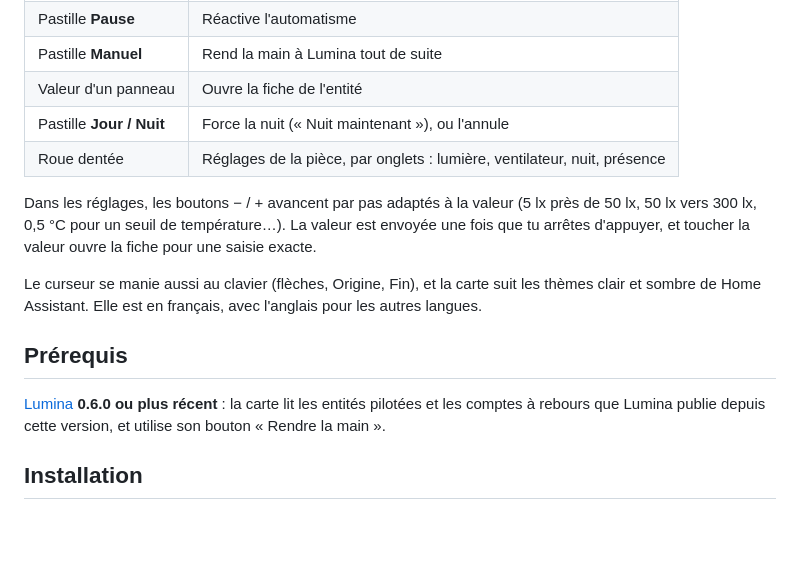
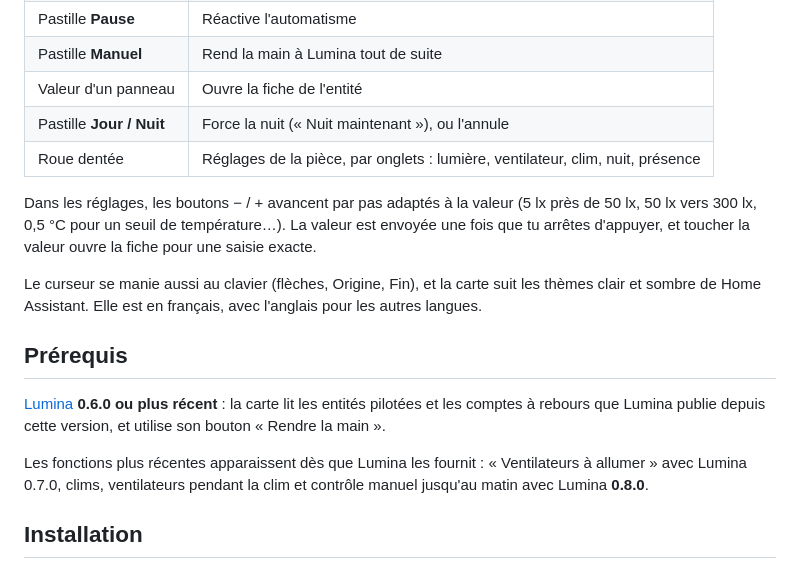
Before and after one commit to phabrys/lumina-card, a Markdown page: README.md, the part around one of its changes. GitHub-like rendering; blank space fills up the shorter version.

```diff
--- a/README.md
+++ b/README.md
@@ -27,7 +29,7 @@ Une pièce sans ventilateur n'affiche que la lumière, et les réglages sans obj
 | Pastille **Manuel** | Rend la main à Lumina tout de suite |
 | Valeur d'un panneau | Ouvre la fiche de l'entité |
 | Pastille **Jour / Nuit** | Force la nuit (« Nuit maintenant »), ou l'annule |
-| Roue dentée | Réglages de la pièce, par onglets : lumière, ventilateur, nuit, présence |
+| Roue dentée | Réglages de la pièce, par onglets : lumière, ventilateur, clim, nuit, présence |
 
 Dans les réglages, les boutons − / + avancent par pas adaptés à la valeur (5 lx près de 50 lx, 50 lx vers 300 lx, 0,5 °C pour un seuil de température…). La valeur est envoyée une fois que tu arrêtes d'appuyer, et toucher la valeur ouvre la fiche pour une saisie exacte.
 
@@ -36,6 +38,8 @@ Le curseur se manie aussi au clavier (flèches, Origine, Fin), et la carte suit
 ## Prérequis
 
 [Lumina](https://github.com/phabrys/lumina) **0.6.0 ou plus récent** : la carte lit les entités pilotées et les comptes à rebours que Lumina publie depuis cette version, et utilise son bouton « Rendre la main ».
+
+Les fonctions plus récentes apparaissent dès que Lumina les fournit : « Ventilateurs à allumer » avec Lumina 0.7.0, clims, ventilateurs pendant la clim et contrôle manuel jusqu'au matin avec Lumina **0.8.0**.
 
 ## Installation
 
```
Also changed, not shown: other parts of README.md (+7 -5 lines), CHANGELOG.md (+11 -0 lines), docs/apercu-clair.png, docs/apercu-sombre.png, 12 other files.
